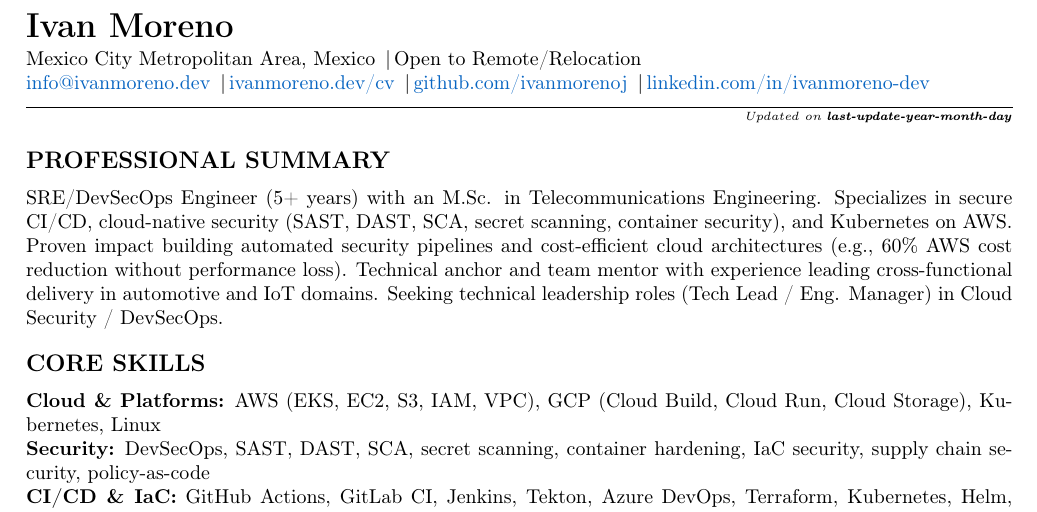
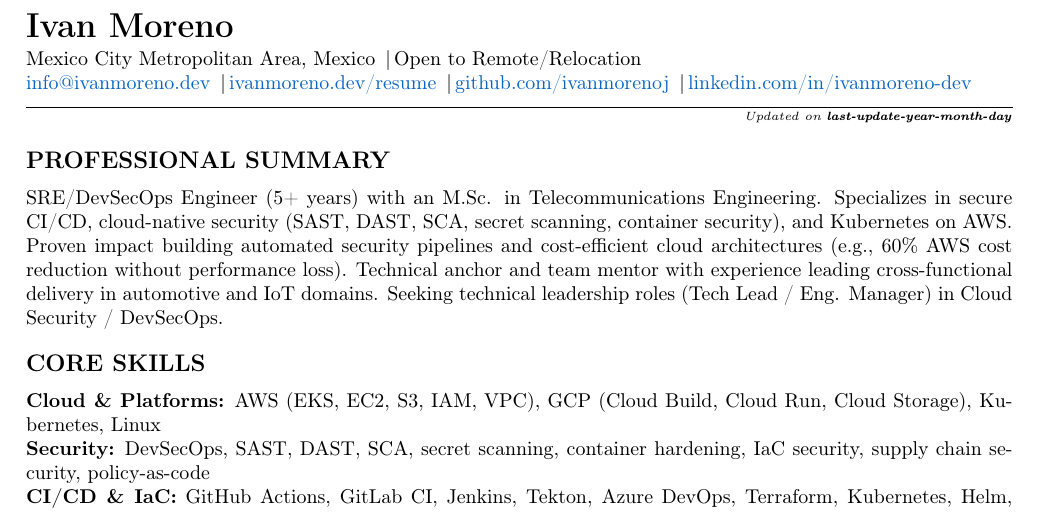
Before and after one commit to ivanmorenoj/ivanmorenoj, a LaTeX CV (curriculumVitae/cv_en.tex): part of page 1 of 2, cut so that both start at the same text. Compiled offline with pdfLaTeX.

Commit message:
update link

```diff
--- a/curriculumVitae/cv_en.tex
+++ b/curriculumVitae/cv_en.tex
@@ -41,7 +41,7 @@
 {\LARGE \textbf{Ivan Moreno}}\\[2pt]
 \small Mexico City Metropolitan Area, Mexico \sep Open to Remote/Relocation\\
 \small \href{mailto:info@ivanmoreno.dev}{info@ivanmoreno.dev} \sep
-\href{https://ivanmoreno.dev/cv}{ivanmoreno.dev/cv} \sep
+\href{https://ivanmoreno.dev/resume}{ivanmoreno.dev/resume} \sep
 \href{https://github.com/ivanmorenoj}{github.com/ivanmorenoj} \sep
 \href{https://www.linkedin.com/in/ivanmoreno-dev}{linkedin.com/in/ivanmoreno-dev}
 
```
